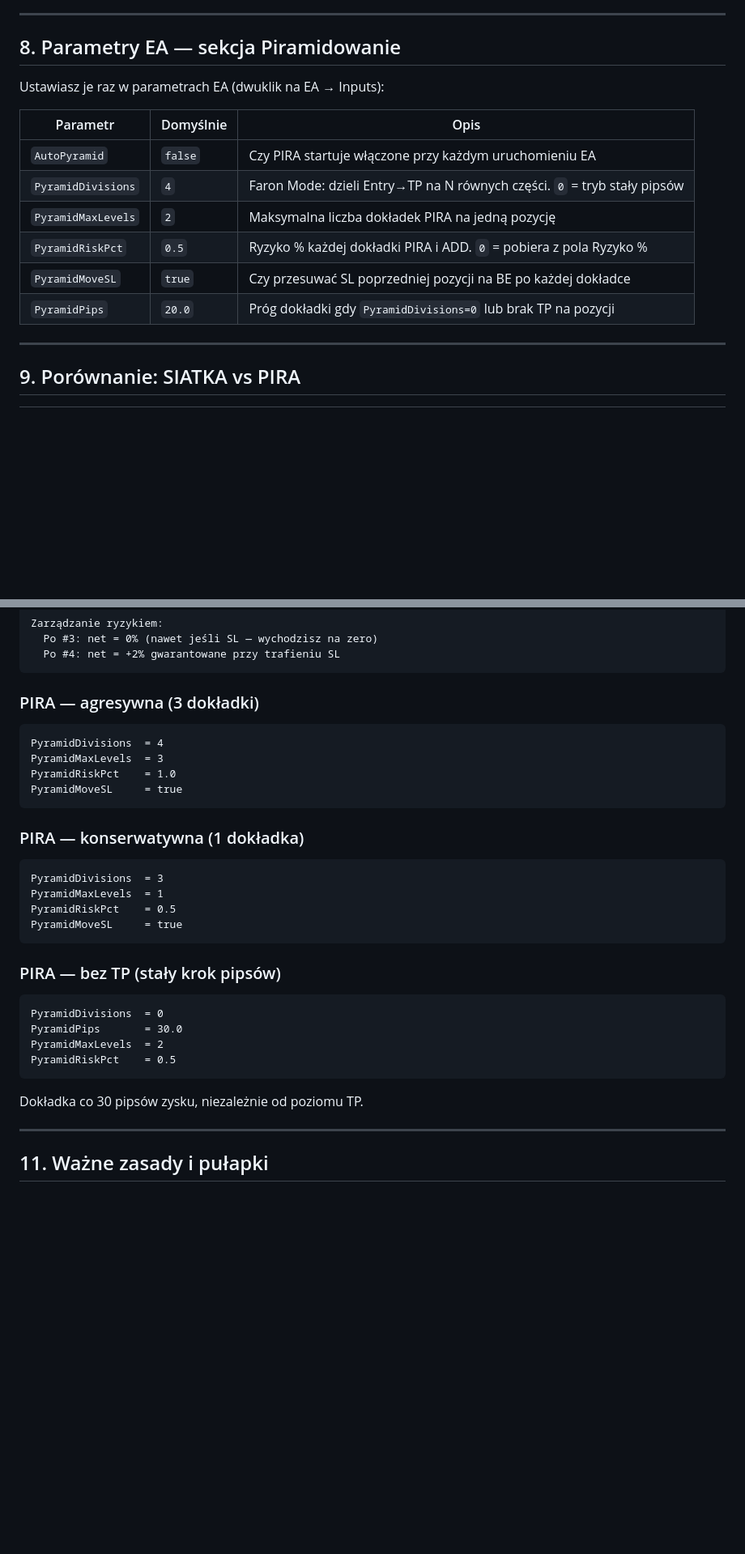
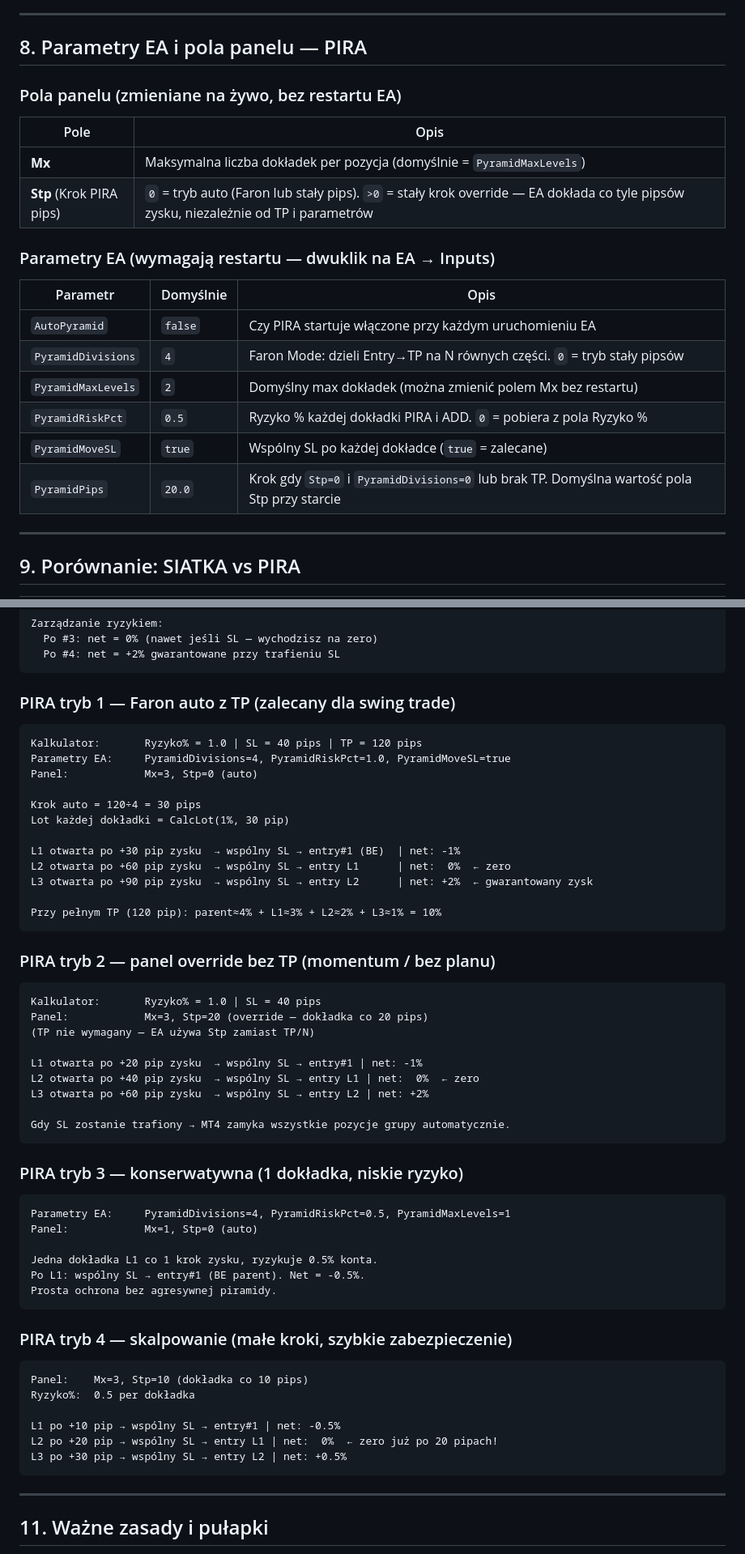
Before and after one commit to dominskipatryk-lgtm/traderlogjournal, a Markdown page: wskazniki/PIRAMIDOWANIE_INSTRUKCJA.md, 2 parts joined by grey strips. Shown at 81% size. Drawn GitHub-style; blank space fills up the shorter version.

````diff
--- a/wskazniki/PIRAMIDOWANIE_INSTRUKCJA.md
+++ b/wskazniki/PIRAMIDOWANIE_INSTRUKCJA.md
@@ -253,18 +268,25 @@ Zasady:
 
 ---
 
-## 8. Parametry EA — sekcja Piramidowanie
+## 8. Parametry EA i pola panelu — PIRA
 
-Ustawiasz je raz w parametrach EA (dwuklik na EA → Inputs):
+### Pola panelu (zmieniane na żywo, bez restartu EA)
+
+| Pole | Opis |
+|---|---|
+| **Mx** | Maksymalna liczba dokładek per pozycja (domyślnie = `PyramidMaxLevels`) |
+| **Stp** (Krok PIRA pips) | `0` = tryb auto (Faron lub stały pips). `>0` = stały krok override — EA dokłada co tyle pipsów zysku, niezależnie od TP i parametrów |
+
+### Parametry EA (wymagają restartu — dwuklik na EA → Inputs)
 
 | Parametr | Domyślnie | Opis |
 |---|---|---|
 | `AutoPyramid` | `false` | Czy PIRA startuje włączone przy każdym uruchomieniu EA |
 | `PyramidDivisions` | `4` | Faron Mode: dzieli Entry→TP na N równych części. `0` = tryb stały pipsów |
-| `PyramidMaxLevels` | `2` | Maksymalna liczba dokładek PIRA na jedną pozycję |
+| `PyramidMaxLevels` | `2` | Domyślny max dokładek (można zmienić polem Mx bez restartu) |
 | `PyramidRiskPct` | `0.5` | Ryzyko % każdej dokładki PIRA i ADD. `0` = pobiera z pola Ryzyko % |
-| `PyramidMoveSL` | `true` | Czy przesuwać SL poprzedniej pozycji na BE po każdej dokładce |
-| `PyramidPips` | `20.0` | Próg dokładki gdy `PyramidDivisions=0` lub brak TP na pozycji |
+| `PyramidMoveSL` | `true` | Wspólny SL po każdej dokładce (`true` = zalecane) |
+| `PyramidPips` | `20.0` | Krok gdy `Stp=0` i `PyramidDivisions=0` lub brak TP. Domyślna wartość pola Stp przy starcie |
 
 ---
 
@@ -318,33 +340,58 @@ Zarządzanie ryzykiem:
   Po #4: net = +2% gwarantowane przy trafieniu SL
 ```
 
-### PIRA — agresywna (3 dokładki)
+### PIRA tryb 1 — Faron auto z TP (zalecany dla swing trade)
 
 ```
-PyramidDivisions  = 4
-PyramidMaxLevels  = 3
-PyramidRiskPct    = 1.0
-PyramidMoveSL     = true
+Kalkulator:       Ryzyko% = 1.0 | SL = 40 pips | TP = 120 pips
+Parametry EA:     PyramidDivisions=4, PyramidRiskPct=1.0, PyramidMoveSL=true
+Panel:            Mx=3, Stp=0 (auto)
+
+Krok auto = 120÷4 = 30 pips
+Lot każdej dokładki = CalcLot(1%, 30 pip)
+
+L1 otwarta po +30 pip zysku  → wspólny SL → entry#1 (BE)  | net: -1%
+L2 otwarta po +60 pip zysku  → wspólny SL → entry L1      | net:  0%  ← zero
+L3 otwarta po +90 pip zysku  → wspólny SL → entry L2      | net: +2%  ← gwarantowany zysk
+
+Przy pełnym TP (120 pip): parent≈4% + L1≈3% + L2≈2% + L3≈1% = 10%
 ```
 
-### PIRA — konserwatywna (1 dokładka)
+### PIRA tryb 2 — panel override bez TP (momentum / bez planu)
 
 ```
-PyramidDivisions  = 3
-PyramidMaxLevels  = 1
-PyramidRiskPct    = 0.5
-PyramidMoveSL     = true
+Kalkulator:       Ryzyko% = 1.0 | SL = 40 pips
+Panel:            Mx=3, Stp=20 (override — dokładka co 20 pips)
+(TP nie wymagany — EA używa Stp zamiast TP/N)
+
+L1 otwarta po +20 pip zysku  → wspólny SL → entry#1 | net: -1%
+L2 otwarta po +40 pip zysku  → wspólny SL → entry L1 | net:  0%  ← zero
+L3 otwarta po +60 pip zysku  → wspólny SL → entry L2 | net: +2%
+
+Gdy SL zostanie trafiony → MT4 zamyka wszystkie pozycje grupy automatycznie.
 ```
 
-### PIRA — bez TP (stały krok pipsów)
+### PIRA tryb 3 — konserwatywna (1 dokładka, niskie ryzyko)
 
 ```
-PyramidDivisions  = 0
-PyramidPips       = 30.0
-PyramidMaxLevels  = 2
-PyramidRiskPct    = 0.5
+Parametry EA:     PyramidDivisions=4, PyramidRiskPct=0.5, PyramidMaxLevels=1
+Panel:            Mx=1, Stp=0 (auto)
+
+Jedna dokładka L1 co 1 krok zysku, ryzykuje 0.5% konta.
+Po L1: wspólny SL → entry#1 (BE parent). Net = -0.5%.
+Prosta ochrona bez agresywnej piramidy.
 ```
-Dokładka co 30 pipsów zysku, niezależnie od poziomu TP.
+
+### PIRA tryb 4 — skalpowanie (małe kroki, szybkie zabezpieczenie)
+
+```
+Panel:    Mx=3, Stp=10 (dokładka co 10 pips)
+Ryzyko%:  0.5 per dokładka
+
+L1 po +10 pip → wspólny SL → entry#1 | net: -0.5%
+L2 po +20 pip → wspólny SL → entry L1 | net:  0%  ← zero już po 20 pipach!
+L3 po +30 pip → wspólny SL → entry L2 | net: +0.5%
+```
 
 ---
 
````
Also changed, not shown: other parts of wskazniki/PIRAMIDOWANIE_INSTRUKCJA.md (+35 -20 lines).
